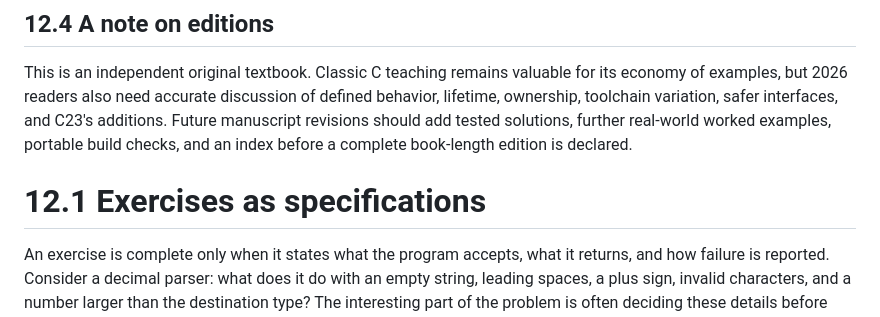
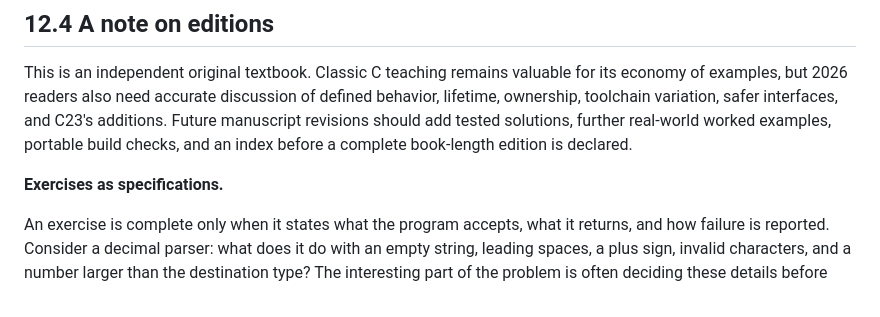
Before and after one commit to jameslavrenz/docs, a Markdown page: modernc_book/chapters/12-exercises.md, the part around the change. Drawn GitHub-style.

Commit message:
book: remove duplicate Chapter 12 heading without renumbering sections

```diff
--- a/modernc_book/chapters/12-exercises.md
+++ b/modernc_book/chapters/12-exercises.md
@@ -32,7 +32,7 @@ Compiler warnings are evidence to inspect, not text to suppress reflexively. San
 
 This is an independent original textbook. Classic C teaching remains valuable for its economy of examples, but 2026 readers also need accurate discussion of defined behavior, lifetime, ownership, toolchain variation, safer interfaces, and C23's additions. Future manuscript revisions should add tested solutions, further real-world worked examples, portable build checks, and an index before a complete book-length edition is declared.
 
-# 12.1 Exercises as specifications
+**Exercises as specifications.**
 
 An exercise is complete only when it states what the program accepts, what it returns, and how failure is reported. Consider a decimal parser: what does it do with an empty string, leading spaces, a plus sign, invalid characters, and a number larger than the destination type? The interesting part of the problem is often deciding these details before coding.
 
```
